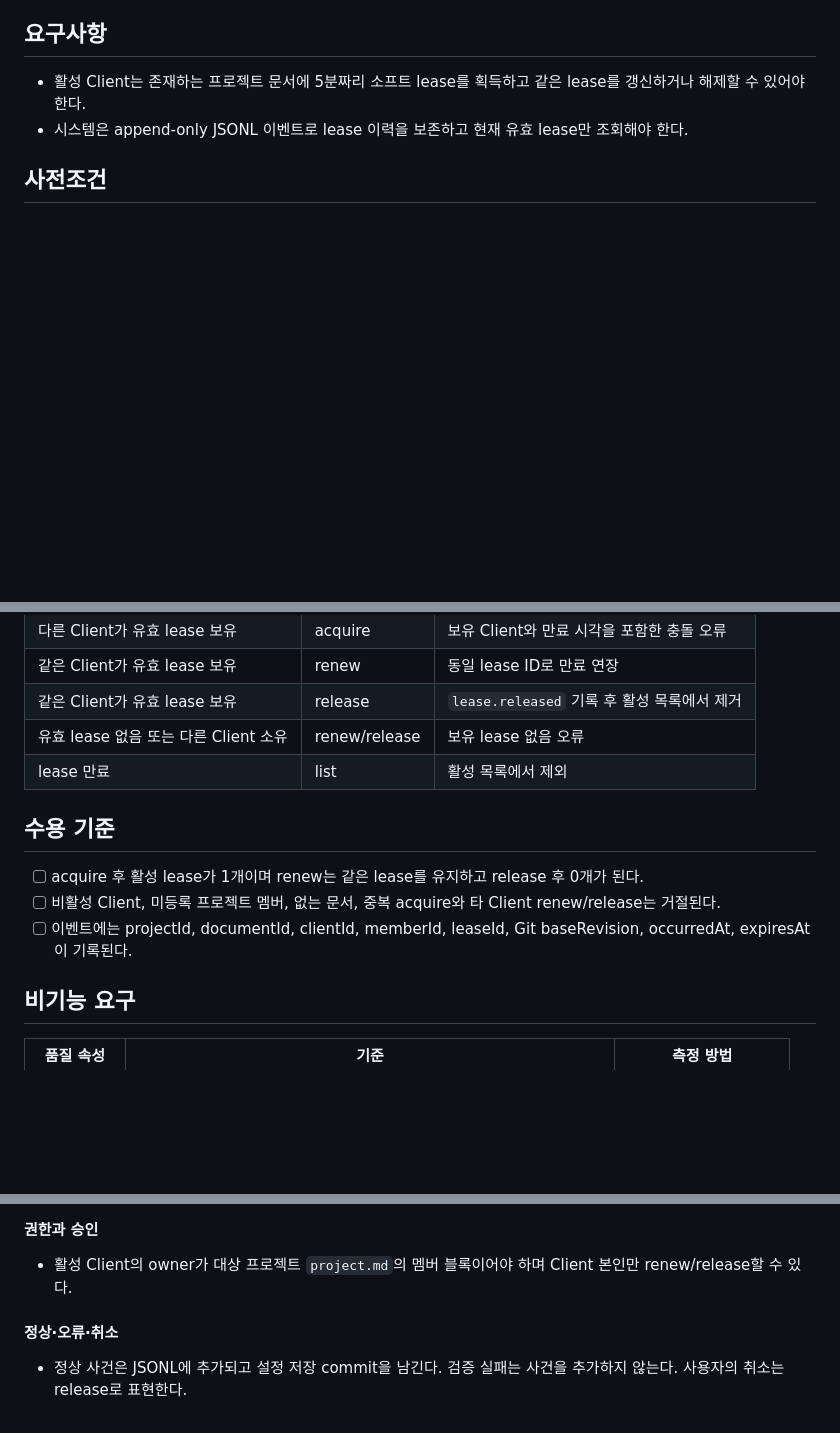
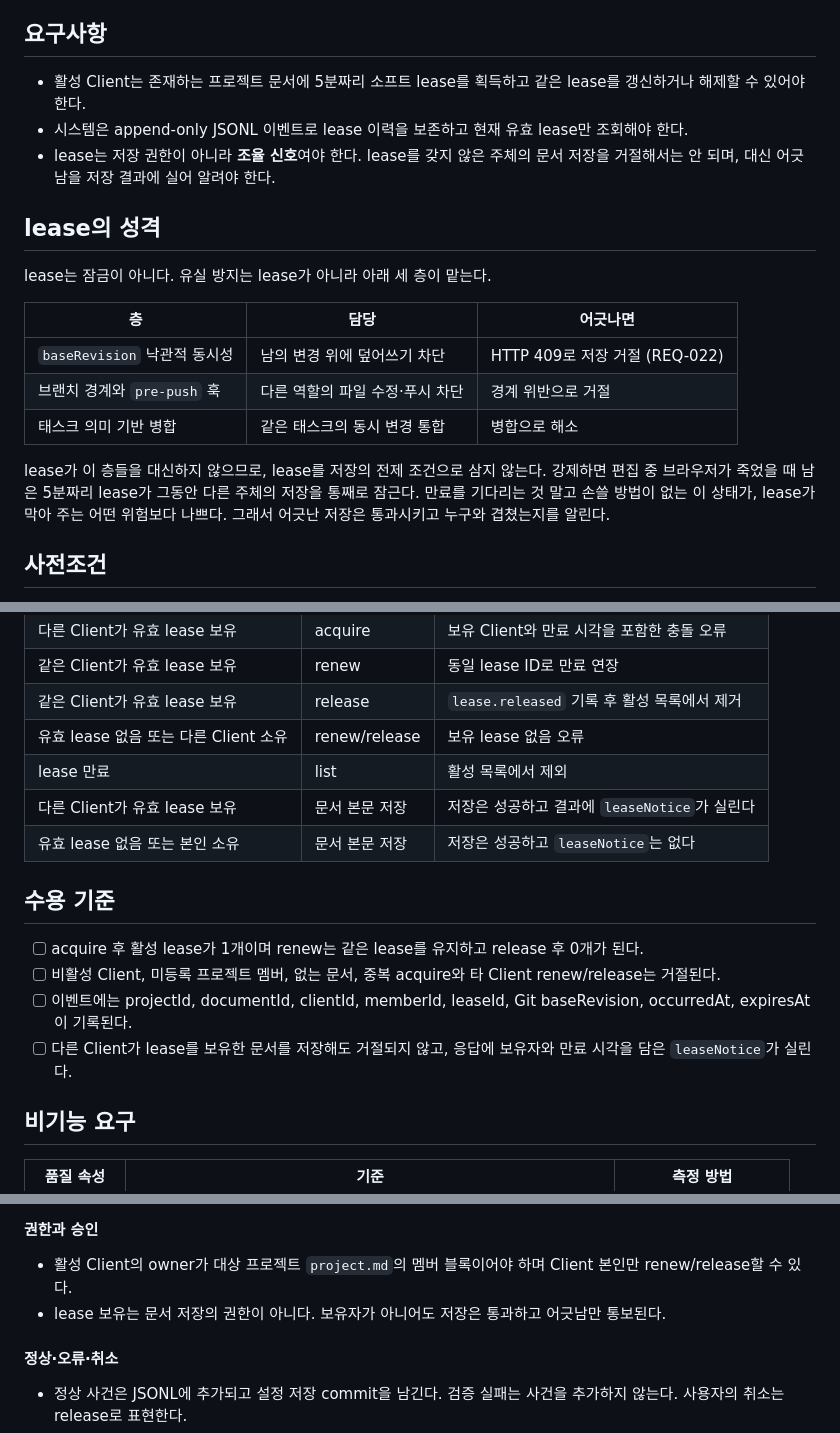
Before and after one commit to runtime-co-kr/rundol, a Markdown page: docs/requirements/REQ-020-문서-편집-소프트-리스.md, 3 parts joined by grey strips. Rendered like a GitHub page; blank space fills up the shorter version.

```diff
--- a/docs/requirements/REQ-020-문서-편집-소프트-리스.md
+++ b/docs/requirements/REQ-020-문서-편집-소프트-리스.md
@@ -35,6 +35,19 @@ related:
 
 - 활성 Client는 존재하는 프로젝트 문서에 5분짜리 소프트 lease를 획득하고 같은 lease를 갱신하거나 해제할 수 있어야 한다.
 - 시스템은 append-only JSONL 이벤트로 lease 이력을 보존하고 현재 유효 lease만 조회해야 한다.
+- lease는 저장 권한이 아니라 **조율 신호**여야 한다. lease를 갖지 않은 주체의 문서 저장을 거절해서는 안 되며, 대신 어긋남을 저장 결과에 실어 알려야 한다.
+
+## lease의 성격
+
+lease는 잠금이 아니다. 유실 방지는 lease가 아니라 아래 세 층이 맡는다.
+
+| 층 | 담당 | 어긋나면 |
+|---|---|---|
+| `baseRevision` 낙관적 동시성 | 남의 변경 위에 덮어쓰기 차단 | HTTP 409로 저장 거절 (REQ-022) |
+| 브랜치 경계와 `pre-push` 훅 | 다른 역할의 파일 수정·푸시 차단 | 경계 위반으로 거절 |
+| 태스크 의미 기반 병합 | 같은 태스크의 동시 변경 통합 | 병합으로 해소 |
+
+lease가 이 층들을 대신하지 않으므로, lease를 저장의 전제 조건으로 삼지 않는다. 강제하면 편집 중 브라우저가 죽었을 때 남은 5분짜리 lease가 그동안 다른 주체의 저장을 통째로 잠근다. 만료를 기다리는 것 말고 손쓸 방법이 없는 이 상태가, lease가 막아 주는 어떤 위험보다 나쁘다. 그래서 어긋난 저장은 통과시키고 누구와 겹쳤는지를 알린다.
 
 ## 사전조건
 
@@ -59,12 +72,15 @@ related:
 | 같은 Client가 유효 lease 보유 | release | `lease.released` 기록 후 활성 목록에서 제거 |
 | 유효 lease 없음 또는 다른 Client 소유 | renew/release | 보유 lease 없음 오류 |
 | lease 만료 | list | 활성 목록에서 제외 |
+| 다른 Client가 유효 lease 보유 | 문서 본문 저장 | 저장은 성공하고 결과에 `leaseNotice`가 실린다 |
+| 유효 lease 없음 또는 본인 소유 | 문서 본문 저장 | 저장은 성공하고 `leaseNotice`는 없다 |
 
 ## 수용 기준
 
 - [ ] acquire 후 활성 lease가 1개이며 renew는 같은 lease를 유지하고 release 후 0개가 된다.
 - [ ] 비활성 Client, 미등록 프로젝트 멤버, 없는 문서, 중복 acquire와 타 Client renew/release는 거절된다.
 - [ ] 이벤트에는 projectId, documentId, clientId, memberId, leaseId, Git baseRevision, occurredAt, expiresAt이 기록된다.
+- [ ] 다른 Client가 lease를 보유한 문서를 저장해도 거절되지 않고, 응답에 보유자와 만료 시각을 담은 `leaseNotice`가 실린다.
 
 ## 비기능 요구
 
@@ -101,6 +117,7 @@ related:
 #### 권한과 승인
 
 - 활성 Client의 owner가 대상 프로젝트 `project.md`의 멤버 블록이어야 하며 Client 본인만 renew/release할 수 있다.
+- lease 보유는 문서 저장의 권한이 아니다. 보유자가 아니어도 저장은 통과하고 어긋남만 통보된다.
 
 #### 정상·오류·취소
 
```
Also changed, not shown: docs/requirements/REQ-010-문서-계획-계약-요구사항.md (+14 -0 lines), 1 other file.
